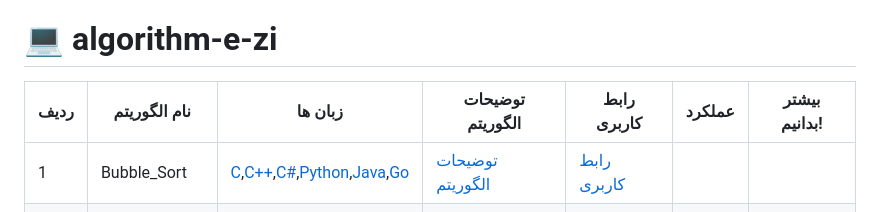
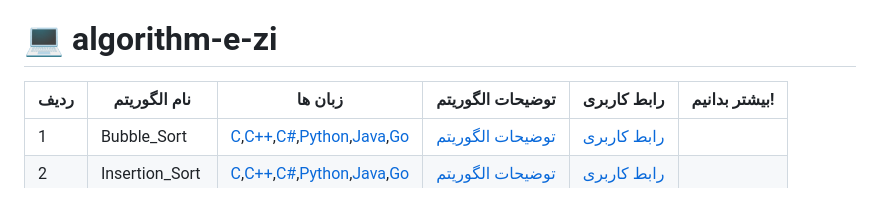
Before and after one commit to MehrCodeLand/algorithm-e-zi, a Markdown page: README.md, the part around the change. Rendered like a GitHub page.

```diff
--- a/README.md
+++ b/README.md
@@ -1,7 +1,7 @@
 # :computer: algorithm-e-zi
 
-| ردیف | نام الگوریتم   | زبان ها                                                                                                                                                                                                                                                                                                                                                                                                                                                                                                                   | توضیحات الگوریتم                                                                                      | رابط کاربری                                                                                     | عملکرد | بیشتر بدانیم! |
-| ---- | -------------- | ------------------------------------------------------------------------------------------------------------------------------------------------------------------------------------------------------------------------------------------------------------------------------------------------------------------------------------------------------------------------------------------------------------------------------------------------------------------------------------------------------------------------- | ----------------------------------------------------------------------------------------------------- | ----------------------------------------------------------------------------------------------- | ------ | ------------- |
+| ردیف | نام الگوریتم   | زبان ها  | توضیحات الگوریتم               | رابط کاربری      | بیشتر بدانیم! |
+| ---- | -------------- | ------------------------ | --------------- | ------------------------------------ | ------------- |
 | 1    | Bubble_Sort    | [C](https://github.com/MehrCodeLand/algorithm-e-zi/blob/main/Bubble_Sort/Bubble_Sort.c),[C++](https://github.com/MehrCodeLand/algorithm-e-zi/blob/main/Bubble_Sort/Bubble_Sort.cpp),[C#](),[Python](https://github.com/MehrCodeLand/algorithm-e-zi/blob/main/Bubble_Sort/Bubble_sort.py),[Java](https://github.com/MehrCodeLand/algorithm-e-zi/blob/main/Bubble_Sort/Bubble_Sort.java),[Go](<https://github.com/MehrCodeLand/algorithm-e-zi/blob/main/Bubble_Sort/Bubble_Sort(go)/main.go>)                               | [توضیحات الگوریتم](https://github.com/MehrCodeLand/algorithm-e-zi/blob/main/Bubble_Sort/README.md)    | [رابط کاربری](https://MehrCodeLand.github.io/algorithm-e-zi/Bubble_Sort/bubble-sort.html)       |
 | 2    | Insertion_Sort | [C](https://github.com/MehrCodeLand/algorithm-e-zi/blob/main/Insertion_Sort/Insertion_Sort.c),[C++](https://github.com/MehrCodeLand/algorithm-e-zi/blob/main/Insertion_Sort/Insertion_Sort.cpp),[C#](),[Python](https://github.com/MehrCodeLand/algorithm-e-zi/blob/main/Insertion_Sort/Insertion_sort.py),[Java](https://github.com/MehrCodeLand/algorithm-e-zi/blob/main/Insertion_Sort/Insertion_Sort.java),[Go](<https://github.com/MehrCodeLand/algorithm-e-zi/blob/main/Insertion_Sort/Insertion_Sort(go)/main.go>) | [توضیحات الگوریتم]()                                                                                  | [رابط کاربری](https://MehrCodeLand.github.io/algorithm-e-zi/Insertion_Sort/insertion-sort.html) |
 | 3    | Merge_Sort     | [C](https://github.com/MehrCodeLand/algorithm-e-zi/blob/main/Merge_Sort/Merge_Sort.c),[C++](https://github.com/MehrCodeLand/algorithm-e-zi/blob/main/Merge_Sort/Merge_Sort.cpp),[C#](),[Python](https://github.com/MehrCodeLand/algorithm-e-zi/blob/main/Merge_Sort/Merge_Sort.py),[Java](https://github.com/MehrCodeLand/algorithm-e-zi/blob/main/Merge_Sort/Merge_Sort.java),[Go](<https://github.com/MehrCodeLand/algorithm-e-zi/blob/main/Merge_Sort/Merge_Sort(go)/main.go>)                                         | [توضیحات الگوریتم](https://github.com/MehrCodeLand/algorithm-e-zi/blob/main/Merge_Sort/README.md)     | [رابط کاربری](https://MehrCodeLand.github.io/algorithm-e-zi/Merge_Sort/merge-sort.html)         |
```
